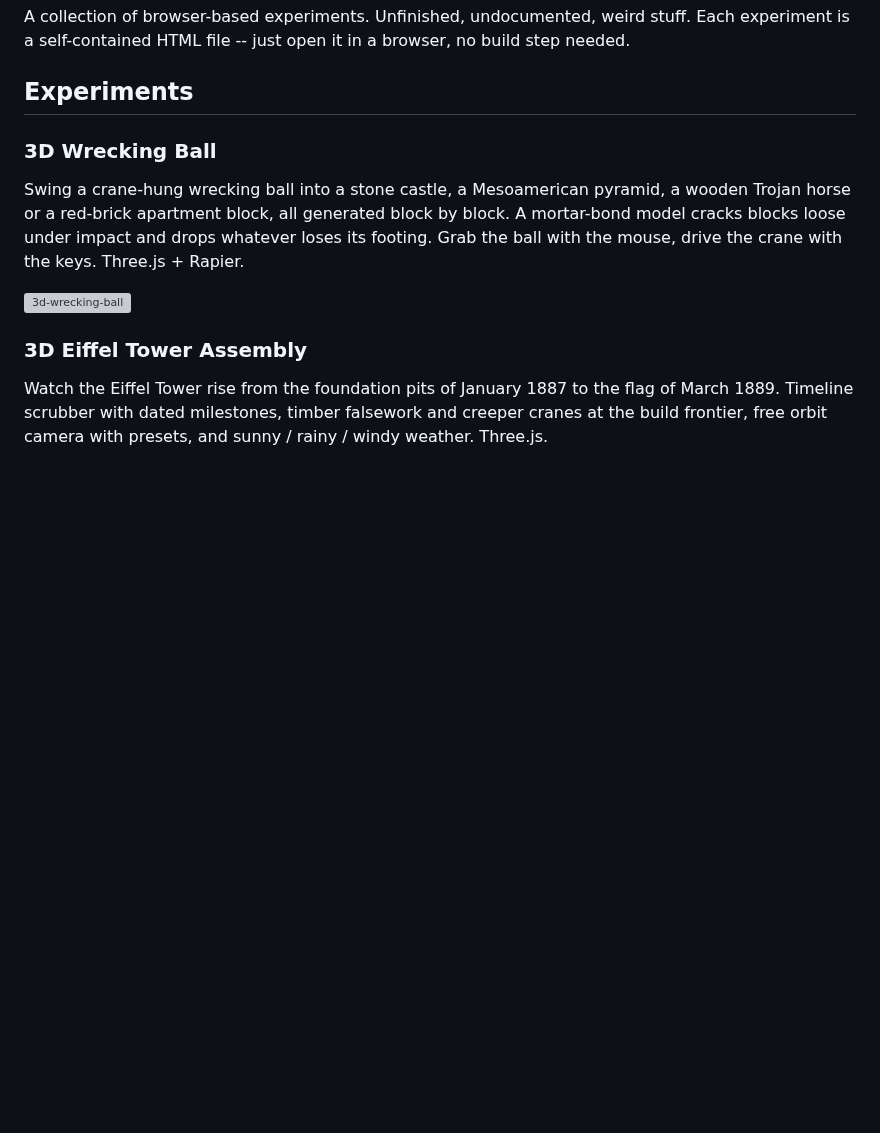
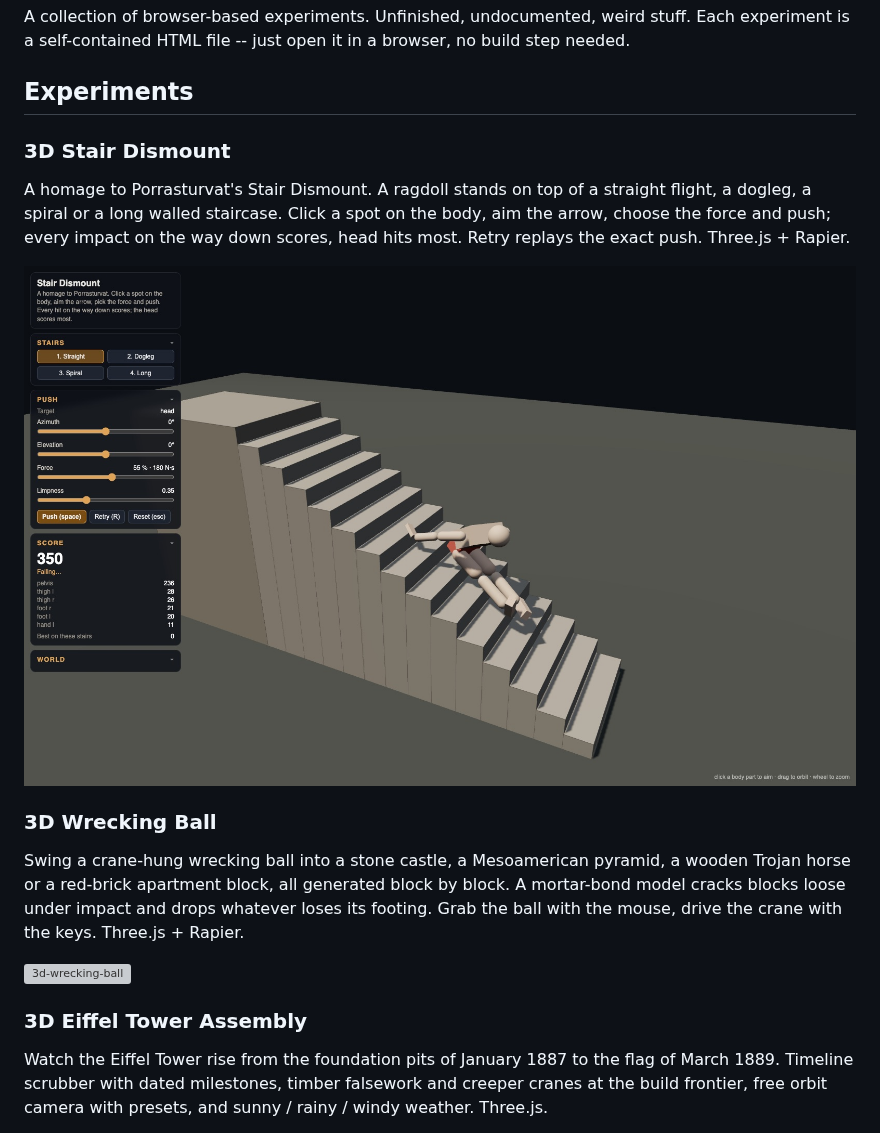
Before and after one commit to neoneye/vibe-coding-lab, a Markdown page: README.md, the part around the change. GitHub-like rendering; pictures changed too: 3d-stair-dismount/screenshot1.jpg (added); blank space fills up the shorter version; grey boxes are pictures that could not be loaded.

Commit message:
3d-stair-dismount: ragdoll push-down-the-stairs simulator — four staircases, impact scoring, deterministic retry

```diff
--- a/README.md
+++ b/README.md
@@ -3,6 +3,12 @@
 A collection of browser-based experiments. Unfinished, undocumented, weird stuff. Each experiment is a self-contained HTML file -- just open it in a browser, no build step needed.
 
 ## Experiments
+
+### 3D Stair Dismount
+
+A homage to Porrasturvat's Stair Dismount. A ragdoll stands on top of a straight flight, a dogleg, a spiral or a long walled staircase. Click a spot on the body, aim the arrow, choose the force and push; every impact on the way down scores, head hits most. Retry replays the exact push. Three.js + Rapier.
+
+![3d-stair-dismount](3d-stair-dismount/screenshot1.jpg)
 
 ### 3D Wrecking Ball
 
```
Also changed, not shown: 5 other files.
